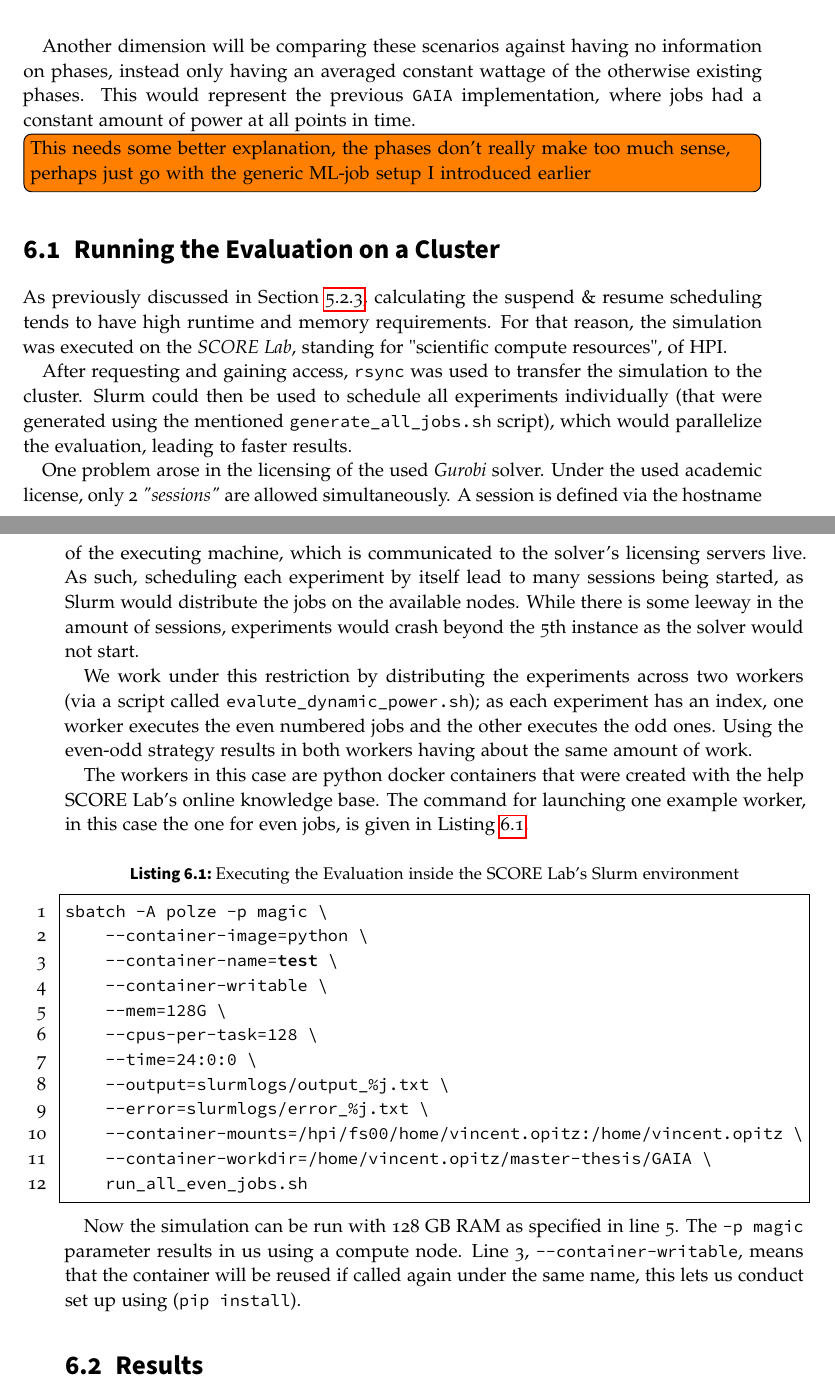
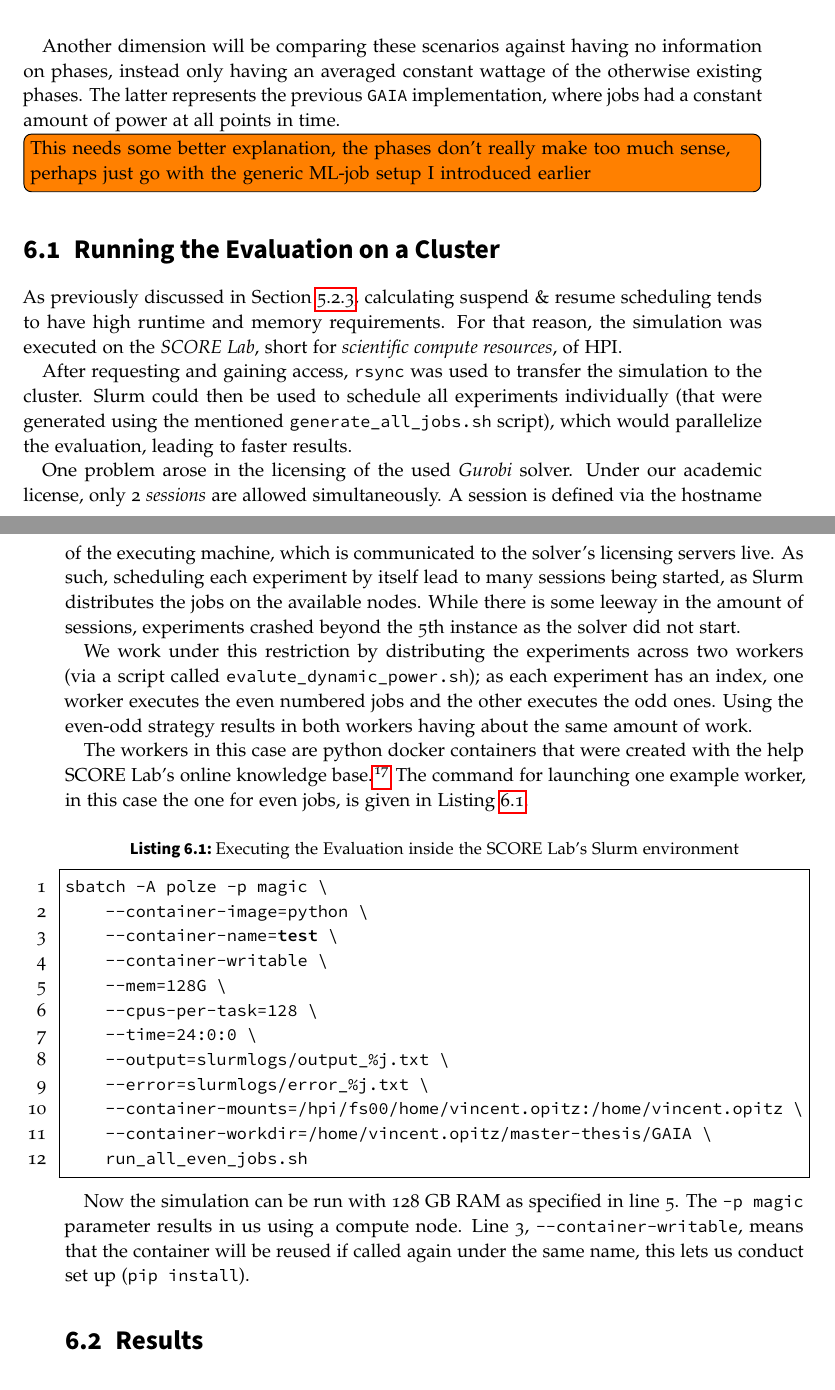
Before and after one commit to Quacck/master-thesis, a LaTeX thesis (thesis.tex, which reads content/evaluation.tex): two parts of pages 49 and 50 of 59, joined at a grey line, cut so that both start at the same text. The pictures show the PDF file thesis.pdf that the author committed with the source.

Commit message:
minor wording improvements

```diff
--- a/content/evaluation.tex
+++ b/content/evaluation.tex
@@ -22,28 +22,28 @@ This is done using the \verb|generate_evaluation_jobs.sh| script, the used param
     \end{table}
 
 Another dimension will be comparing these scenarios against having no information on phases, instead only having an averaged constant wattage of the otherwise existing phases.
-This would represent the previous \verb|GAIA| implementation, where jobs had a constant amount of power at all points in time.
+The latter represents the previous \verb|GAIA| implementation, where jobs had a constant amount of power at all points in time.
 
 \todo[inline]{This needs some better explanation, the phases don't really make too much sense, perhaps just go with the generic ML-job setup I introduced earlier}
 
 \section{Running the Evaluation on a Cluster}
 
-As previously discussed in Section \ref{sec:checkpoint_resume_lp}, calculating the suspend \& resume scheduling tends to have high runtime and memory requirements.
-For that reason, the simulation was executed on the \emph{SCORE Lab}, standing for "scientific compute resources", of HPI.
+As previously discussed in Section \ref{sec:checkpoint_resume_lp}, calculating suspend \& resume scheduling tends to have high runtime and memory requirements.
+For that reason, the simulation was executed on the \emph{SCORE Lab}, short for \emph{scientific compute resources}, of HPI.
 
 After requesting and gaining access, \verb|rsync| was used to transfer the simulation to the cluster.
 Slurm could then be used to schedule all experiments individually (that were generated using the mentioned \verb|generate_all_jobs.sh| script), which would parallelize the evaluation, leading to faster results.
 
 One problem arose in the licensing of the used \emph{Gurobi} solver.
-Under the used academic license, only 2 \emph{"sessions"} are allowed simultaneously.
+Under our academic license, only 2 \emph{sessions} are allowed simultaneously.
 A session is defined via the hostname of the executing machine, which is communicated to the solver's licensing servers live.
-As such, scheduling each experiment by itself lead to many sessions being started, as Slurm would distribute the jobs on the available nodes.
-While there is some leeway in the amount of sessions, experiments would crash beyond the 5th instance as the solver would not start.
+As such, scheduling each experiment by itself lead to many sessions being started, as Slurm distributes the jobs on the available nodes.
+While there is some leeway in the amount of sessions, experiments crashed beyond the 5th instance as the solver did not start.
 
 We work under this restriction by distributing the experiments across two workers (via a script called \verb|evalute_dynamic_power.sh|); as each experiment has an index, one worker executes the even numbered jobs and the other executes the odd ones.
 Using the even-odd strategy results in both workers having about the same amount of work.
 
-The workers in this case are python docker containers that were created with the help SCORE Lab's online knowledge base.
+The workers in this case are python docker containers that were created with the help SCORE Lab's online knowledge base. \footnote{\url{score.hpi.uni-potsdam.de/docs/Slurm/index.html}}
 The command for launching one example worker, in this case the one for even jobs, is given in Listing \ref{list:evaluation_slurm}.
 
 \begin{lstlisting}[language=bash, frame=single, numbers=left, caption={Executing the Evaluation inside the SCORE Lab's Slurm environment}, label={list:evaluation_slurm}, basicstyle=\ttfamily]
@@ -63,7 +63,7 @@ sbatch -A polze -p magic \
 
 Now the simulation can be run with 128 GB RAM as specified in line 5.
 The \verb|-p magic| parameter results in us using a compute node.
-Line 3, \verb|--container-writable|, means that the container will be reused if called again under the same name, this lets us conduct set up using (\verb|pip install|).
+Line 3, \verb|--container-writable|, means that the container will be reused if called again under the same name, this lets us conduct set up  (\verb|pip install|).
 
 \section{Results}
 
```
Also changed, not shown: thesis.pdf.
